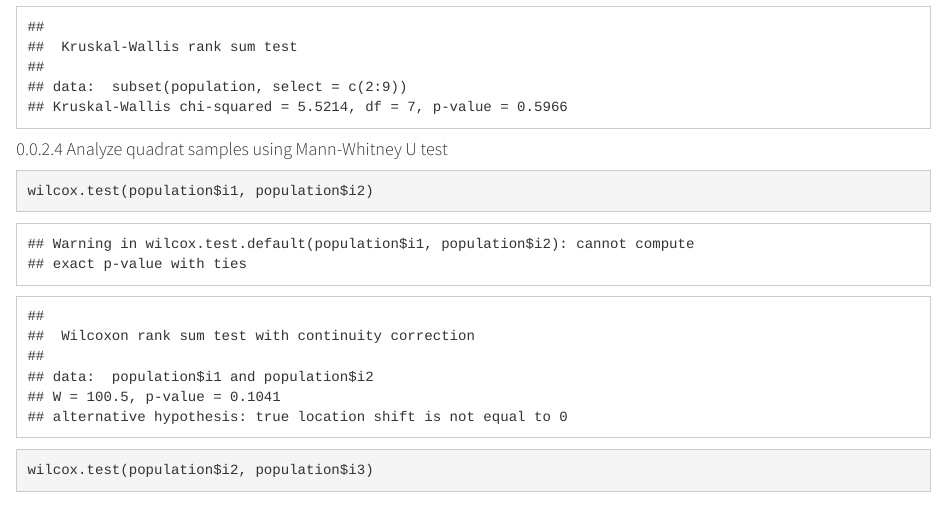
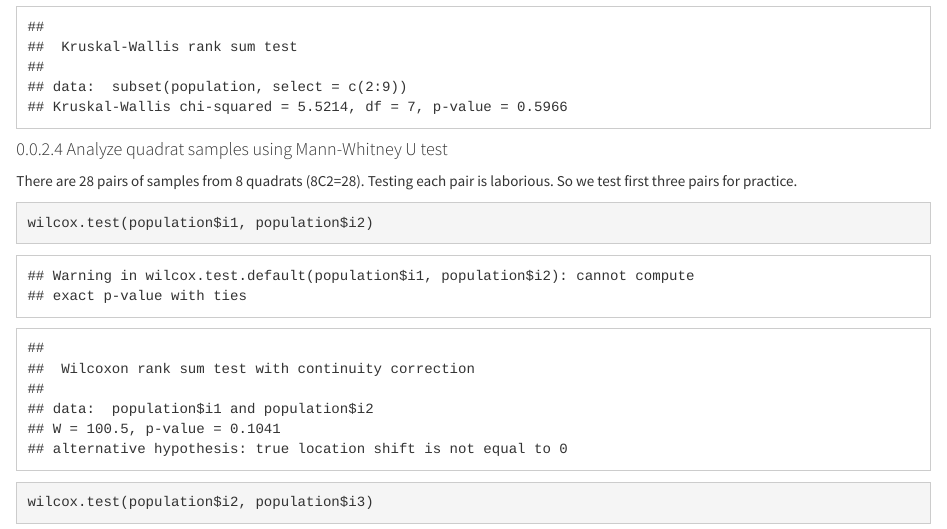
Before and after one commit to ff-usa/bau-mussel-dynamics, an R Markdown document (mussel.Rmd): the page in a window 1100 px wide, from 3430 px down. Rendered offline with R 4.5, knitr and Pandoc, with nearby package versions.

Commit message:
include code for Mann-Whitney of first three pairs

````diff
--- a/mussel.Rmd
+++ b/mussel.Rmd
@@ -72,6 +72,9 @@ kruskal.test(subset(population, select=c(2:9)))
 ```
 
 #### Analyze quadrat samples using Mann-Whitney U test
+
+There are 28 pairs of samples from 8 quadrats (8C2=28). Testing each pair is laborious.
+So we test first three pairs for practice.
 
 ```{r}
 wilcox.test(population$i1, population$i2)
````
